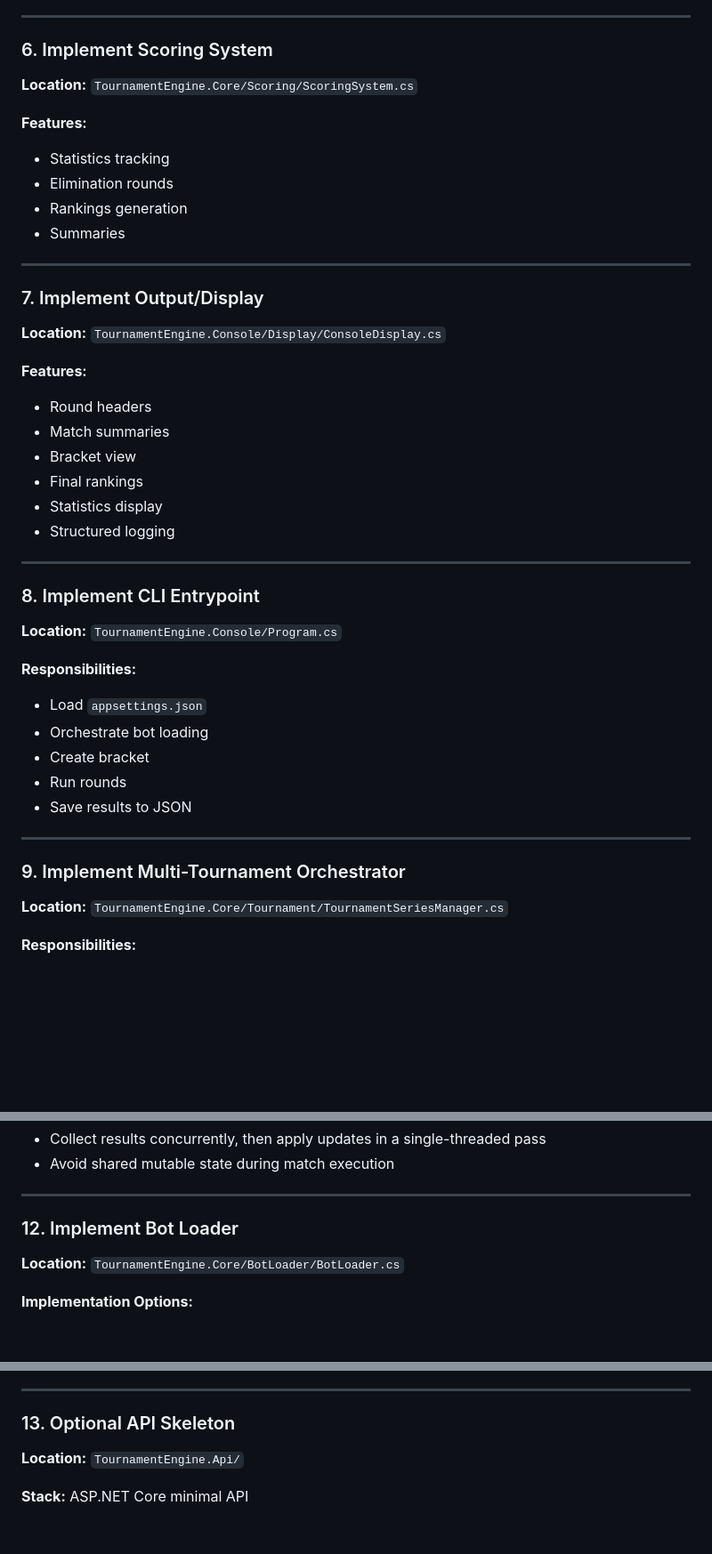
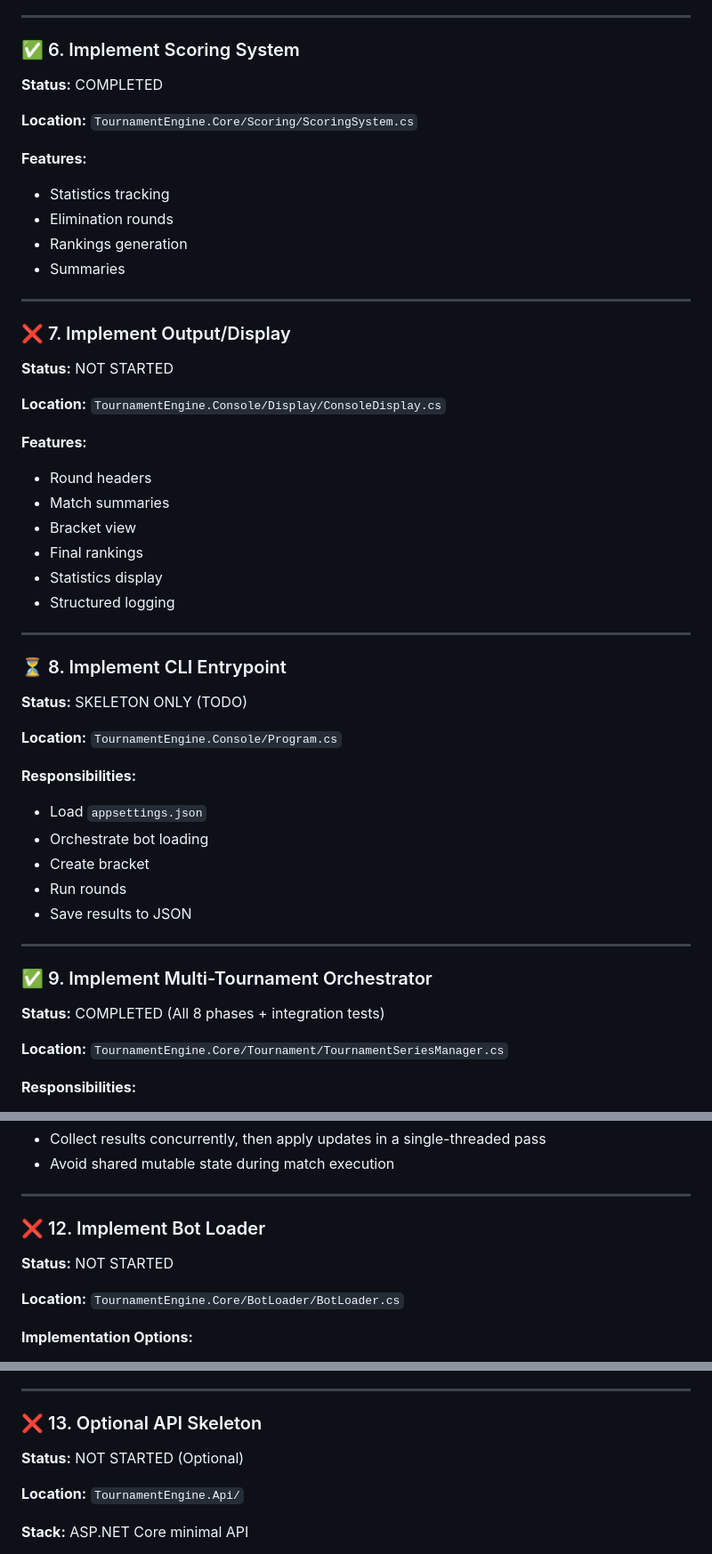
Before and after one commit to inbar-marom/TournamentWorkshop, a Markdown page: docs/03-Implementation-Plan.md, 3 parts joined by grey strips. Shown at 89% size. Rendered like a GitHub page; blank space fills up the shorter version.

```diff
--- a/docs/03-Implementation-Plan.md
+++ b/docs/03-Implementation-Plan.md
@@ -82,7 +102,9 @@ Build the Tournament Engine in C# as a console application with clean components
 
 ---
 
-### 6. Implement Scoring System
+### ✅ 6. Implement Scoring System
+
+**Status:** COMPLETED
 
 **Location:** `TournamentEngine.Core/Scoring/ScoringSystem.cs`
 
@@ -94,7 +116,9 @@ Build the Tournament Engine in C# as a console application with clean components
 
 ---
 
-### 7. Implement Output/Display
+### ❌ 7. Implement Output/Display
+
+**Status:** NOT STARTED
 
 **Location:** `TournamentEngine.Console/Display/ConsoleDisplay.cs`
 
@@ -108,7 +132,9 @@ Build the Tournament Engine in C# as a console application with clean components
 
 ---
 
-### 8. Implement CLI Entrypoint
+### ⏳ 8. Implement CLI Entrypoint
+
+**Status:** SKELETON ONLY (TODO)
 
 **Location:** `TournamentEngine.Console/Program.cs`
 
@@ -121,7 +147,9 @@ Build the Tournament Engine in C# as a console application with clean components
 
 ---
 
-### 9. Implement Multi-Tournament Orchestrator
+### ✅ 9. Implement Multi-Tournament Orchestrator
+
+**Status:** COMPLETED (All 8 phases + integration tests)
 
 **Location:** `TournamentEngine.Core/Tournament/TournamentSeriesManager.cs`
 
@@ -175,7 +207,9 @@ Build the Tournament Engine in C# as a console application with clean components
 
 ---
 
-### 12. Implement Bot Loader
+### ❌ 12. Implement Bot Loader
+
+**Status:** NOT STARTED
 
 **Location:** `TournamentEngine.Core/BotLoader/BotLoader.cs`
 
@@ -191,7 +225,9 @@ Build the Tournament Engine in C# as a console application with clean components
 
 ---
 
-### 13. Optional API Skeleton
+### ❌ 13. Optional API Skeleton
+
+**Status:** NOT STARTED (Optional)
 
 **Location:** `TournamentEngine.Api/`
 
```
Also changed, not shown: other parts of docs/03-Implementation-Plan.md (+56 -17 lines).
